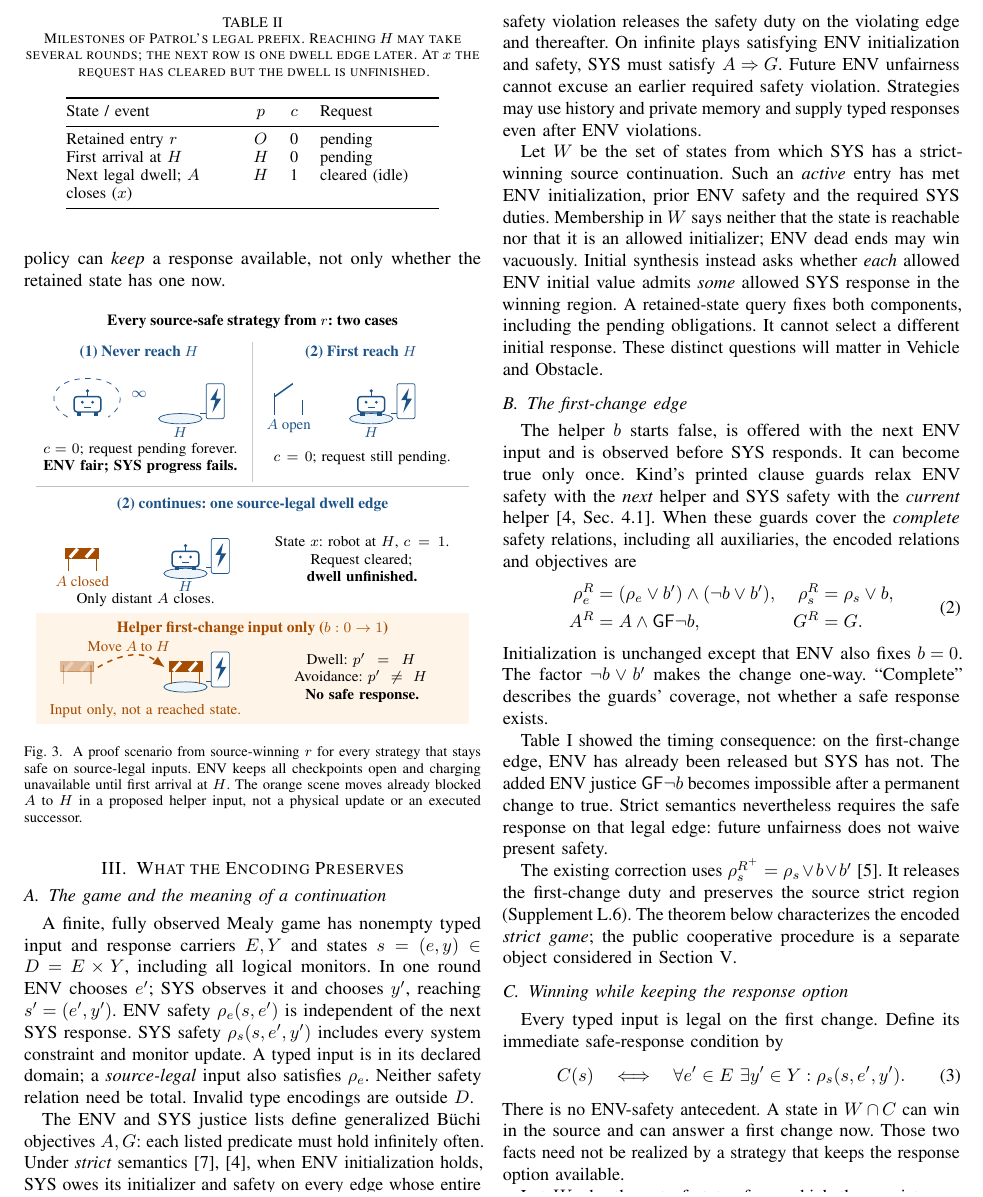
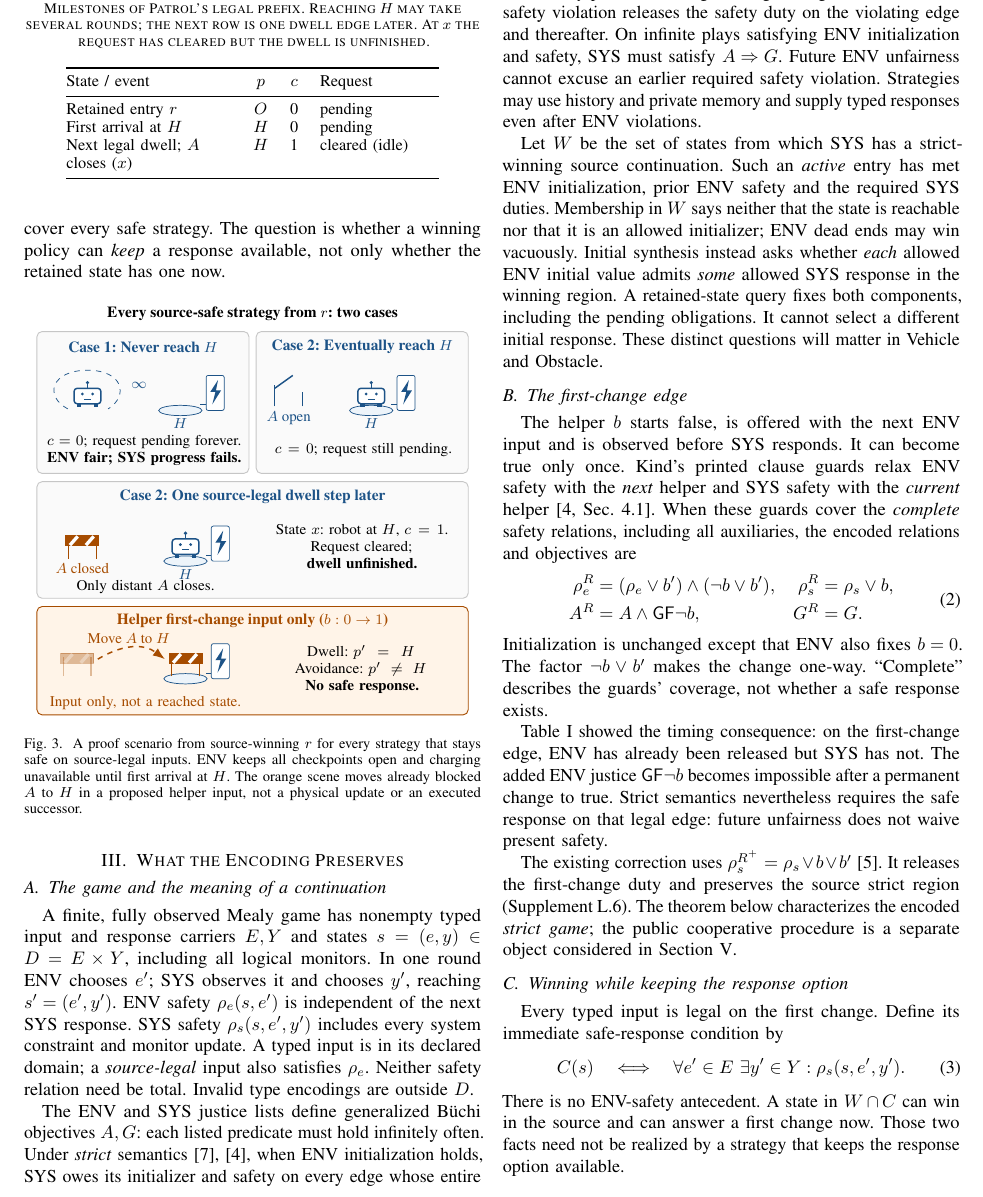
Before and after one commit to research-artifact-archive/seams2027, a LaTeX paper (paper/source/source/main/main.tex, which reads paper/source/source/main/patrol-motivation-figure.tex): part of page 3 of 9 before the commit and part of page 3 of 10 after it, cut so that both start at the same text. Compiled offline with pdfLaTeX; a missing font is replaced by an installed copy or a similar font; a LaTeX package or settings file that is missing is left out.

Commit message:
Separate figure groups with frames and clearer spacing
Use frames and whitespace to distinguish illustrations, explanatory tables
and scene groups in all four figures. Clarify Figure 3 case labels.
Preserve formal results and science; update matching documents and links.

```diff
--- a/paper/source/source/main/patrol-motivation-figure.tex
+++ b/paper/source/source/main/patrol-motivation-figure.tex
@@ -33,46 +33,52 @@
    \draw[white,line width=.65mm] (.7,.3)--(2.2,2);
  }}]
 \path[use as bounding box] (0,0) rectangle (84,80);
+% Separate framed groups; white gutters distinguish alternatives and later steps.
+\draw[draw=gray!45,fill=black!2,line width=.5pt,rounded corners=1mm]
+ (.2,47) rectangle (41.3,74.5);
+\draw[draw=gray!45,fill=black!2,line width=.5pt,rounded corners=1mm]
+ (42.7,47) rectangle (83.8,74.5);
+\draw[draw=gray!45,fill=black!2,line width=.5pt,rounded corners=1mm]
+ (.2,22.8) rectangle (83.8,45.4);
 \node[font=\fontsize{8.5}{10}\selectfont\bfseries] at (42,78)
  {Every source-safe strategy from $r$: two cases};
 
 % The alternatives are scenes, not stages on one executed route.
-\draw[black!20] (42,47)--(42,74);
-\node[text=sourceblue,font=\fontsize{8.5}{10}\selectfont\bfseries] at (20,72)
- {(1) Never reach $H$};
+\node[text=sourceblue,font=\fontsize{8.5}{10}\selectfont\bfseries] at (20.75,71.5)
+ {Case 1: Never reach $H$};
 \pic at (10,62) {robot};
 \pic at (28,62) {charger};
 \node[text=sourceblue] at (28,56.6) {$H$};
 \draw[sourceblue,dashed] (6.2,59.5) .. controls (1.5,62) and (3,67) .. (10,67)
  .. controls (17,67) and (18,62) .. (14,59.5);
 \node[text=sourceblue] at (20,64) {$\infty$};
-\node[text width=39mm] at (20,51.5)
+\node[text width=39mm] at (20.75,51.5)
  {$c=0$; request pending forever.\\\textbf{ENV fair; SYS progress fails.}};
 
-\node[text=sourceblue,font=\fontsize{8.5}{10}\selectfont\bfseries] at (63,72)
- {(2) First reach $H$};
+\node[text=sourceblue,font=\fontsize{8.5}{10}\selectfont\bfseries] at (63.25,71.5)
+ {Case 2: Eventually reach $H$};
 \pic at (49,62) {open};
 \pic at (65,62) {charger};
 \node[text=sourceblue] at (65,56.6) {$H$};
 \pic at (65,62) {robot};
-\node[text width=39mm] at (63,51.5)
+\node[text width=39mm] at (63.25,51.5)
  {$c=0$; request still pending.};
 
 % The next source-legal edge clears the request but not the dwell duty.
-\draw[black!25] (0,46)--(84,46);
 \node[text=sourceblue,font=\fontsize{8.5}{10}\selectfont\bfseries] at (42,42.5)
- {(2) continues: one source-legal dwell edge};
-\pic at (9,32) {closed};
-\pic at (29,32) {charger};
-\node[text=sourceblue] at (29,26.6) {$H$};
-\pic at (29,32) {robot};
-\node[text=fliporange] at (9,27.7) {$A$ closed};
-\node[text width=39mm] at (21,24.1) {Only distant $A$ closes.};
-\node[text width=43mm] at (63,32)
+ {Case 2: One source-legal dwell step later};
+\pic at (9,32.8) {closed};
+\pic at (29,32.8) {charger};
+\node[text=sourceblue] at (29,27.4) {$H$};
+\pic at (29,32.8) {robot};
+\node[text=fliporange] at (9,28.5) {$A$ closed};
+\node[text width=39mm] at (21,24.9) {Only distant $A$ closes.};
+\node[text width=40mm] at (63,32.8)
  {State $x$: robot at $H$, $c=1$.\\Request cleared;\\\textbf{dwell unfinished.}};
 
 % This is a proposed next ENV valuation, never a reached unsafe state.
-\fill[softorange] (0,0) rectangle (84,21.5);
+\draw[draw=fliporange,fill=softorange,line width=.5pt,rounded corners=1mm]
+ (.2,.2) rectangle (83.8,21.2);
 \node[text=fliporange,font=\fontsize{8.5}{10}\selectfont\bfseries] at (42,18.5)
  {Helper first-change input only ($b:0\to1$)};
 \begin{scope}[opacity=.35]
@@ -83,7 +89,7 @@
 \draw[->,fliporange,dashed,thick] (12,11) .. controls (17,14) and (21,14) .. (25,11);
 \node[text=fliporange] at (18,15) {Move $A$ to $H$};
 \node[text width=40mm,text=fliporange] at (21,2.5) {Input only, not a reached state.};
-\node[text width=42mm] at (63,9)
+\node[text width=40mm] at (63,9)
  {Dwell: $p'=H$\\Avoidance: $p'\ne H$\\\textbf{No safe response.}};
 \end{tikzpicture}
 \caption{A proof scenario from source-winning $r$ for every strategy that
```
Also changed, not shown: docs/versions.md (+4 -2 lines), paper/source/source/main/overview-figure.tex (+2 -1 lines), paper/source/source/main/patrol-grid-figure.tex (+9 -6 lines), paper/source/source/main/references.tex (+1 -1 lines), paper/source/source/main/vehicle-first-change-figure.tex (+13 -10 lines), paper/source/source/supplement/current-evidence-index.tex (+2 -2 lines), paper/source/source/supplement/main.tex (+1 -1 lines), paper/source/source/supplement/r10-reader-guide.tex (+2 -2 lines), paper/source/source/supplement/v71-r8-same-solver-diagnostic.tex (+1 -1 lines), paper/source/source/supplement/v71-r9-completed-pair.tex (+1 -1 lines), README.md, paper/README.md, paper/main.pdf, paper/source/README.txt, 3 more files, 4 other files.
